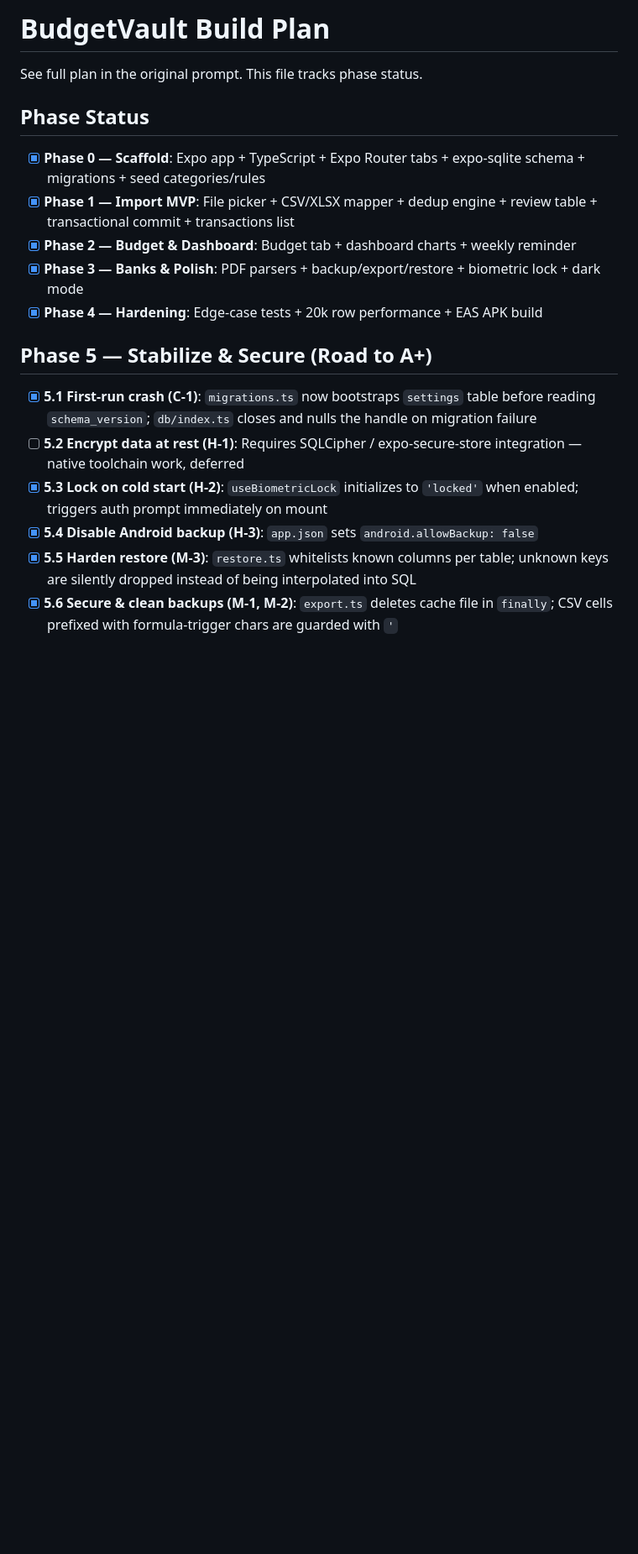
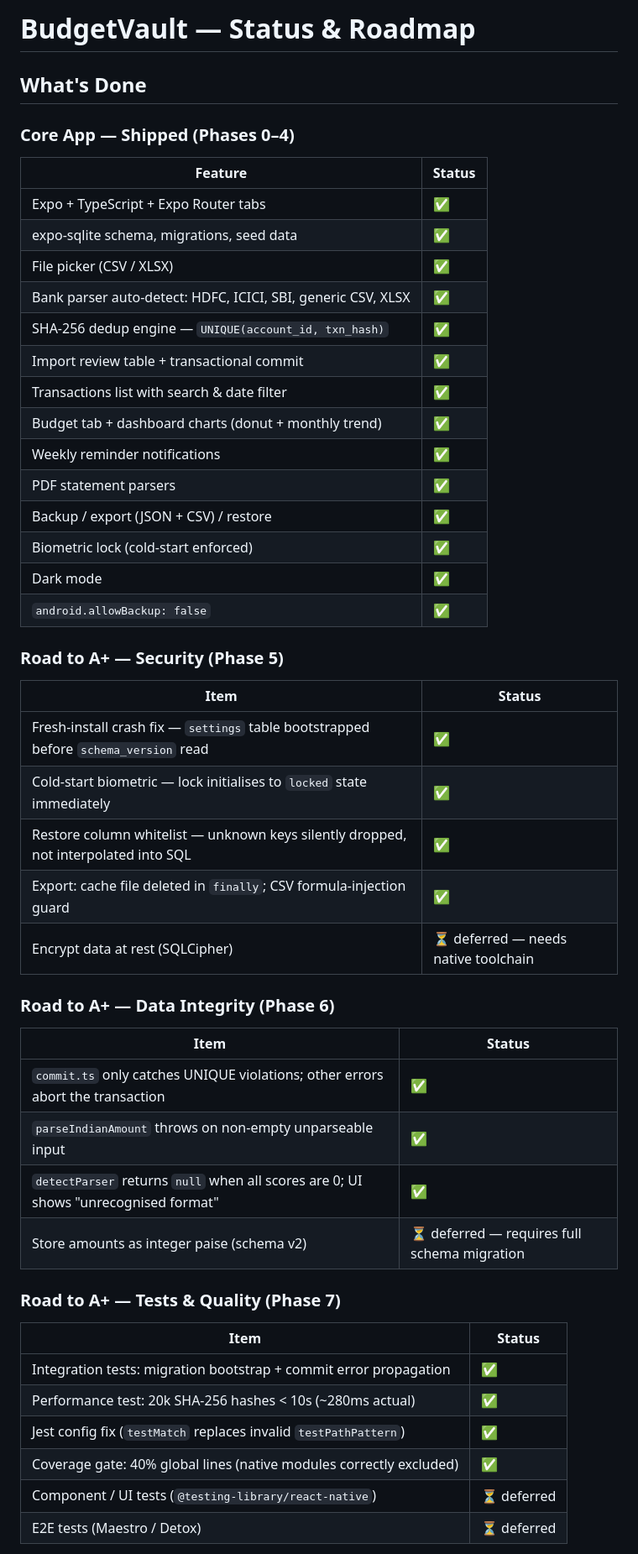
Before and after one commit to Allwin825/practice, a Markdown page: budgetvault/PLAN.md, the part around one of its changes. Shown at 84% size. GitHub-like rendering; blank space fills up the shorter version.

```diff
--- a/budgetvault/PLAN.md
+++ b/budgetvault/PLAN.md
@@ -1,21 +1,49 @@
-# BudgetVault Build Plan
+# BudgetVault — Status & Roadmap
 
-See full plan in the original prompt. This file tracks phase status.
+## What's Done
 
-## Phase Status
+### Core App — Shipped (Phases 0–4)
+| Feature | Status |
+|---|---|
+| Expo + TypeScript + Expo Router tabs | ✅ |
+| expo-sqlite schema, migrations, seed data | ✅ |
+| File picker (CSV / XLSX) | ✅ |
+| Bank parser auto-detect: HDFC, ICICI, SBI, generic CSV, XLSX | ✅ |
+| SHA-256 dedup engine — `UNIQUE(account_id, txn_hash)` | ✅ |
+| Import review table + transactional commit | ✅ |
+| Transactions list with search & date filter | ✅ |
+| Budget tab + dashboard charts (donut + monthly trend) | ✅ |
+| Weekly reminder notifications | ✅ |
+| PDF statement parsers | ✅ |
+| Backup / export (JSON + CSV) / restore | ✅ |
+| Biometric lock (cold-start enforced) | ✅ |
+| Dark mode | ✅ |
+| `android.allowBackup: false` | ✅ |
 
-- [x] **Phase 0 — Scaffold**: Expo app + TypeScript + Expo Router tabs + expo-sqlite schema + migrations + seed categories/rules
-- [x] **Phase 1 — Import MVP**: File picker + CSV/XLSX mapper + dedup engine + review table + transactional commit + transactions list
-- [x] **Phase 2 — Budget & Dashboard**: Budget tab + dashboard charts + weekly reminder
-- [x] **Phase 3 — Banks & Polish**: PDF parsers + backup/export/restore + biometric lock + dark mode
-- [x] **Phase 4 — Hardening**: Edge-case tests + 20k row performance + EAS APK build
+### Road to A+ — Security (Phase 5)
+| Item | Status |
+|---|---|
+| Fresh-install crash fix — `settings` table bootstrapped before `schema_version` read | ✅ |
+| Cold-start biometric — lock initialises to `locked` state immediately | ✅ |
+| Restore column whitelist — unknown keys silently dropped, not interpolated into SQL | ✅ |
+| Export: cache file deleted in `finally`; CSV formula-injection guard | ✅ |
+| Encrypt data at rest (SQLCipher) | ⏳ deferred — needs native toolchain |
 
-## Phase 5 — Stabilize & Secure (Road to A+)
+### Road to A+ — Data Integrity (Phase 6)
+| Item | Status |
+|---|---|
+| `commit.ts` only catches UNIQUE violations; other errors abort the transaction | ✅ |
+| `parseIndianAmount` throws on non-empty unparseable input | ✅ |
+| `detectParser` returns `null` when all scores are 0; UI shows "unrecognised format" | ✅ |
+| Store amounts as integer paise (schema v2) | ⏳ deferred — requires full schema migration |
 
-- [x] **5.1 First-run crash (C-1)**: `migrations.ts` now bootstraps `settings` table before reading `schema_version`; `db/index.ts` closes and nulls the handle on migration failure
-- [ ] **5.2 Encrypt data at rest (H-1)**: Requires SQLCipher / expo-secure-store integration — native toolchain work, deferred
-- [x] **5.3 Lock on cold start (H-2)**: `useBiometricLock` initializes to `'locked'` when enabled; triggers auth prompt immediately on mount
-- [x] **5.4 Disable Android backup (H-3)**: `app.json` sets `android.allowBackup: false`
-- [x] **5.5 Harden restore (M-3)**: `restore.ts` whitelists known columns per table; unknown keys are silently dropped instead of being interpolated into SQL
-- [x] **5.6 Secure & clean backups (M-1, M-2)**: `export.ts` deletes cache file in `finally`; CSV cells prefixed with formula-trigger chars are guarded with `'`
+### Road to A+ — Tests & Quality (Phase 7)
+| Item | Status |
+|---|---|
+| Integration tests: migration bootstrap + commit error propagation | ✅ |
+| Performance test: 20k SHA-256 hashes < 10s (~280ms actual) | ✅ |
+| Jest config fix (`testMatch` replaces invalid `testPathPattern`) | ✅ |
+| Coverage gate: 40% global lines (native modules correctly excluded) | ✅ |
+| Component / UI tests (`@testing-library/react-native`) | ⏳ deferred |
+| E2E tests (Maestro / Detox) | ⏳ deferred |
 
```
Also changed, not shown: other parts of budgetvault/PLAN.md (+51 -30 lines).
